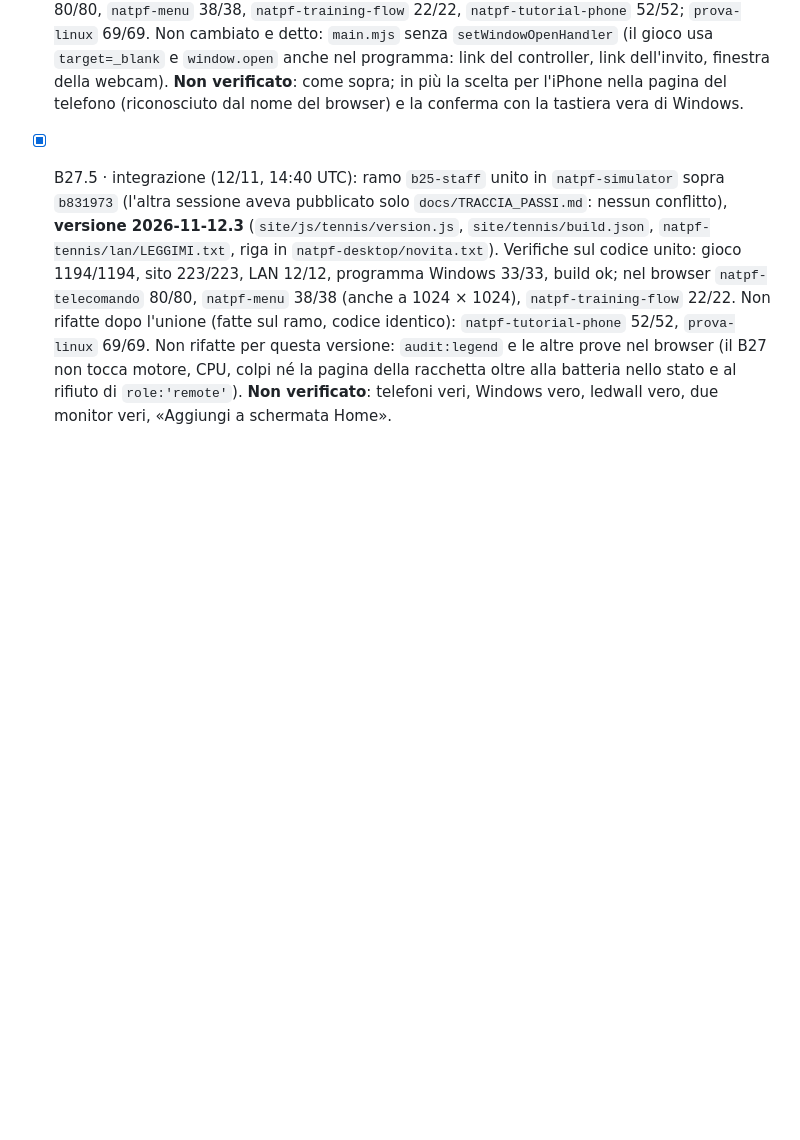
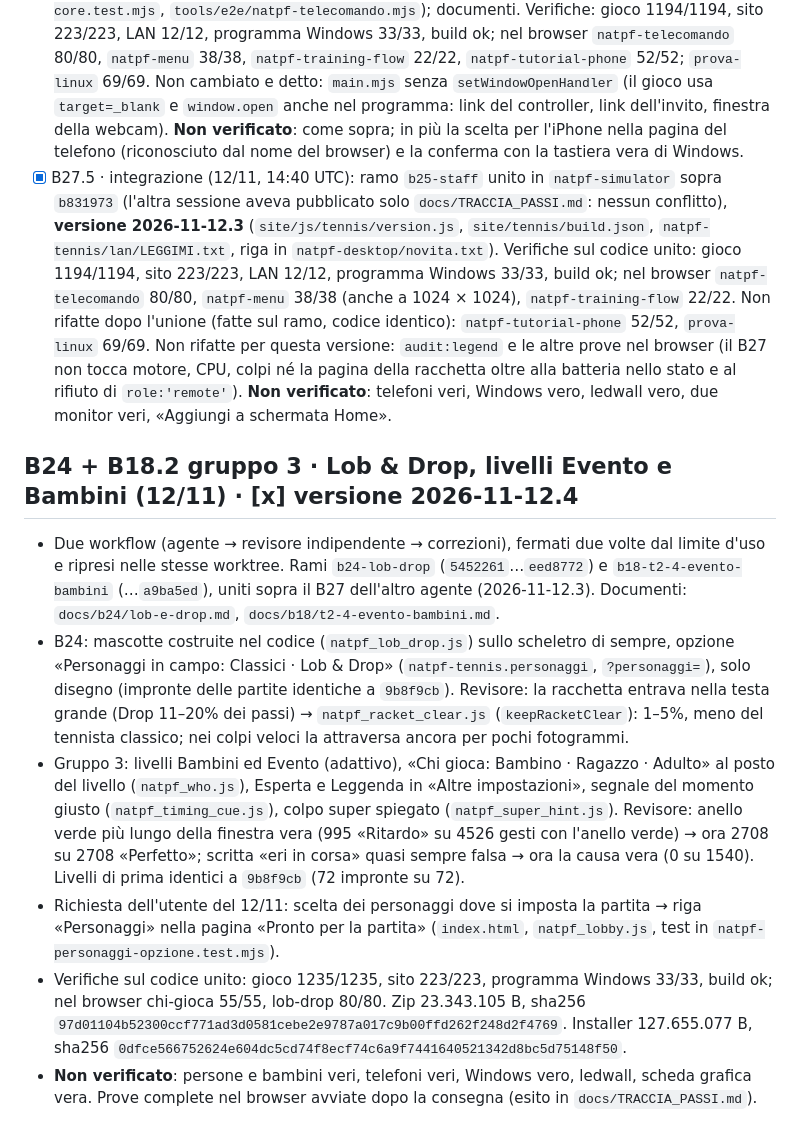
Before and after one commit to sporcellifitp/fitp-simulator, a Markdown page: docs/WORK_PROGRESS.md, the part around the change. GitHub-like rendering; blank space fills up the shorter version.

```diff
--- a/docs/WORK_PROGRESS.md
+++ b/docs/WORK_PROGRESS.md
@@ -1480,3 +1480,24 @@ come telecomando, abbinato una volta per tutte, che copra tutte le schermate. Do
   Non rifatte per questa versione: `audit:legend` e le altre prove nel browser (il B27 non tocca motore, CPU, colpi né
   la pagina della racchetta oltre alla batteria nello stato e al rifiuto di `role:'remote'`).
   **Non verificato**: telefoni veri, Windows vero, ledwall vero, due monitor veri, «Aggiungi a schermata Home».
+
+## B24 + B18.2 gruppo 3 · Lob & Drop, livelli Evento e Bambini (12/11) · [x] versione 2026-11-12.4
+- Due workflow (agente → revisore indipendente → correzioni), fermati due volte dal limite d'uso e ripresi nelle stesse
+  worktree. Rami `b24-lob-drop` (`5452261`…`eed8772`) e `b18-t2-4-evento-bambini` (…`a9ba5ed`), uniti sopra il B27
+  dell'altro agente (2026-11-12.3). Documenti: `docs/b24/lob-e-drop.md`, `docs/b18/t2-4-evento-bambini.md`.
+- B24: mascotte costruite nel codice (`natpf_lob_drop.js`) sullo scheletro di sempre, opzione «Personaggi in campo:
+  Classici · Lob & Drop» (`natpf-tennis.personaggi`, `?personaggi=`), solo disegno (impronte delle partite identiche a
+  `9b8f9cb`). Revisore: la racchetta entrava nella testa grande (Drop 11–20% dei passi) → `natpf_racket_clear.js`
+  (`keepRacketClear`): 1–5%, meno del tennista classico; nei colpi veloci la attraversa ancora per pochi fotogrammi.
+- Gruppo 3: livelli Bambini ed Evento (adattivo), «Chi gioca: Bambino · Ragazzo · Adulto» al posto del livello
+  (`natpf_who.js`), Esperta e Leggenda in «Altre impostazioni», segnale del momento giusto (`natpf_timing_cue.js`),
+  colpo super spiegato (`natpf_super_hint.js`). Revisore: anello verde più lungo della finestra vera (995 «Ritardo» su
+  4526 gesti con l'anello verde) → ora 2708 su 2708 «Perfetto»; scritta «eri in corsa» quasi sempre falsa → ora la causa
+  vera (0 su 1540). Livelli di prima identici a `9b8f9cb` (72 impronte su 72).
+- Richiesta dell'utente del 12/11: scelta dei personaggi dove si imposta la partita → riga «Personaggi» nella pagina
+  «Pronto per la partita» (`index.html`, `natpf_lobby.js`, test in `natpf-personaggi-opzione.test.mjs`).
+- Verifiche sul codice unito: gioco 1235/1235, sito 223/223, programma Windows 33/33, build ok; nel browser chi-gioca
+  55/55, lob-drop 80/80. Zip 23.343.105 B, sha256 `97d01104b52300ccf771ad3d0581cebe2e9787a017c9b00ffd262f248d2f4769`.
+  Installer 127.655.077 B, sha256 `0dfce566752624e604dc5cd74f8ecf74c6a9f7441640521342d8bc5d75148f50`.
+- **Non verificato**: persone e bambini veri, telefoni veri, Windows vero, ledwall, scheda grafica vera. Prove complete
+  nel browser avviate dopo la consegna (esito in `docs/TRACCIA_PASSI.md`).
```
Also changed, not shown: docs/TRACCIA_PASSI.md (+23 -21 lines), undefined/cf-menu.png.
